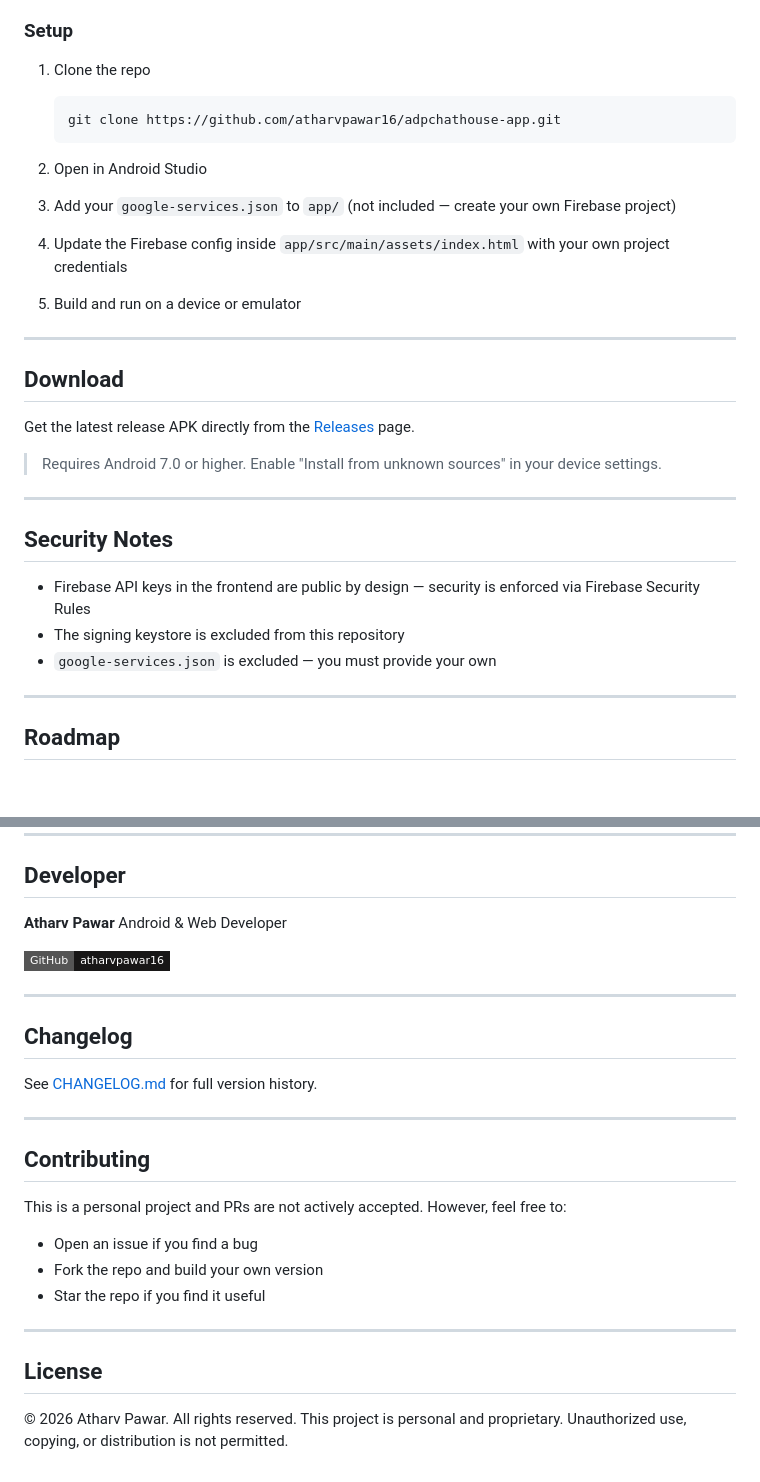
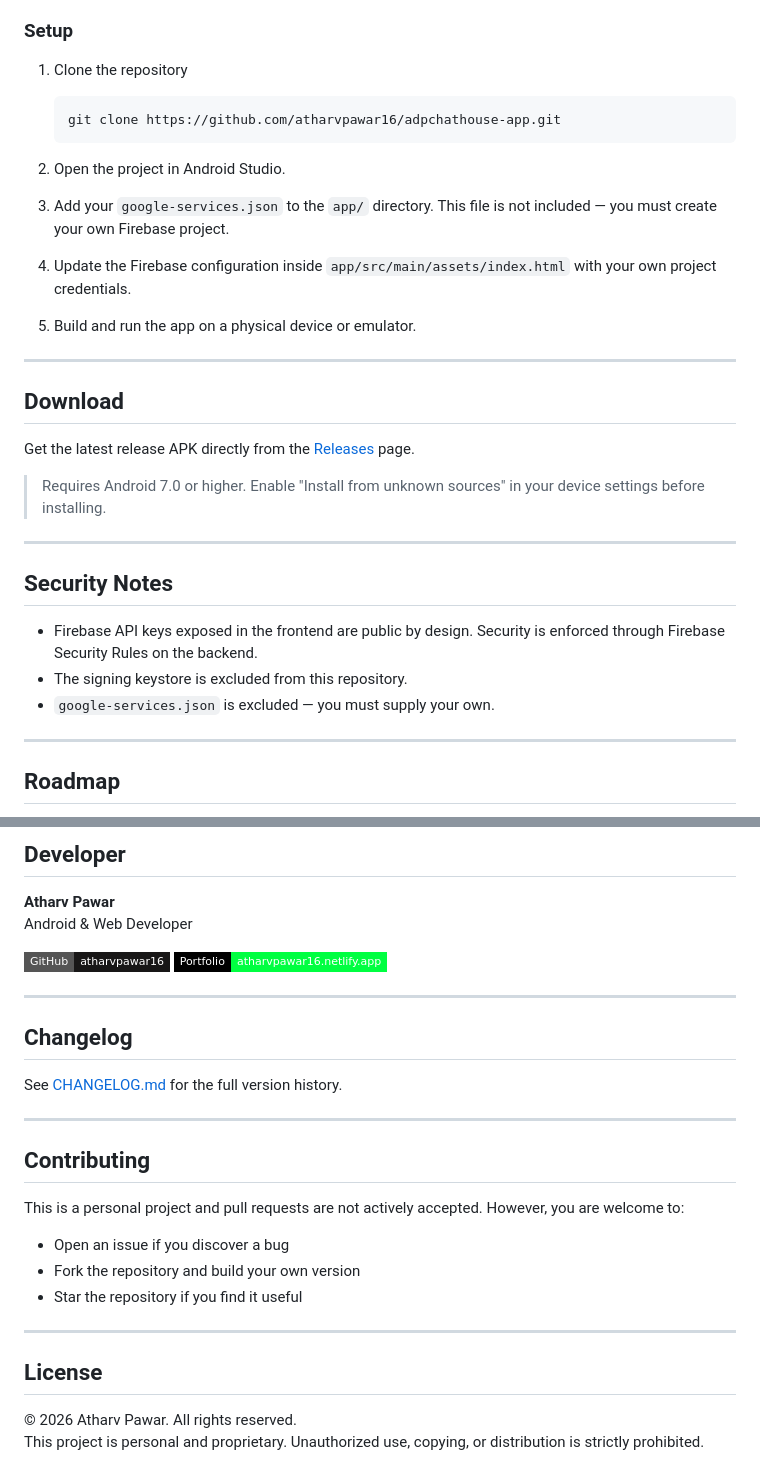
Before and after one commit to atharvpawar16/adpchathouse-app, a Markdown page: README.md, 2 parts joined by grey strips. Drawn GitHub-style; badges without logos; blank space fills up the shorter version.

````diff
--- a/README.md
+++ b/README.md
@@ -111,18 +111,18 @@ adpchathouse-app/
 
 ### Setup
 
-1. Clone the repo
+1. Clone the repository
    ```bash
    git clone https://github.com/atharvpawar16/adpchathouse-app.git
    ```
 
-2. Open in Android Studio
+2. Open the project in Android Studio.
 
-3. Add your `google-services.json` to `app/` (not included — create your own Firebase project)
+3. Add your `google-services.json` to the `app/` directory. This file is not included — you must create your own Firebase project.
 
-4. Update the Firebase config inside `app/src/main/assets/index.html` with your own project credentials
+4. Update the Firebase configuration inside `app/src/main/assets/index.html` with your own project credentials.
 
-5. Build and run on a device or emulator
+5. Build and run the app on a physical device or emulator.
 
 ---
 
@@ -130,15 +130,15 @@ adpchathouse-app/
 
 Get the latest release APK directly from the [Releases](https://github.com/atharvpawar16/adpchathouse-app/releases) page.
 
-> Requires Android 7.0 or higher. Enable "Install from unknown sources" in your device settings.
+> Requires Android 7.0 or higher. Enable "Install from unknown sources" in your device settings before installing.
 
 ---
 
 ## Security Notes
 
-- Firebase API keys in the frontend are public by design — security is enforced via Firebase Security Rules
-- The signing keystore is excluded from this repository
-- `google-services.json` is excluded — you must provide your own
+- Firebase API keys exposed in the frontend are public by design. Security is enforced through Firebase Security Rules on the backend.
+- The signing keystore is excluded from this repository.
+- `google-services.json` is excluded — you must supply your own.
 
 ---
 
@@ -158,25 +158,26 @@ Get the latest release APK directly from the [Releases](https://github.com/athar
 Android & Web Developer
 
 [![GitHub](https://img.shields.io/badge/GitHub-atharvpawar16-181717?style=flat-square&logo=github)](https://github.com/atharvpawar16)
+[![Portfolio](https://img.shields.io/badge/Portfolio-atharvpawar16.netlify.app-00ff41?style=flat-square&labelColor=000000)](https://atharvpawar16.netlify.app/)
 
 ---
 
 ## Changelog
 
-See [CHANGELOG.md](CHANGELOG.md) for full version history.
+See [CHANGELOG.md](CHANGELOG.md) for the full version history.
 
 ---
 
 ## Contributing
 
-This is a personal project and PRs are not actively accepted. However, feel free to:
-- Open an issue if you find a bug
-- Fork the repo and build your own version
-- Star the repo if you find it useful
+This is a personal project and pull requests are not actively accepted. However, you are welcome to:
+- Open an issue if you discover a bug
+- Fork the repository and build your own version
+- Star the repository if you find it useful
 
 ---
 
 ## License
 
 © 2026 Atharv Pawar. All rights reserved.
-This project is personal and proprietary. Unauthorized use, copying, or distribution is not permitted.
+This project is personal and proprietary. Unauthorized use, copying, or distribution is strictly prohibited.
````
Also changed, not shown: other parts of README.md (+17 -17 lines).
